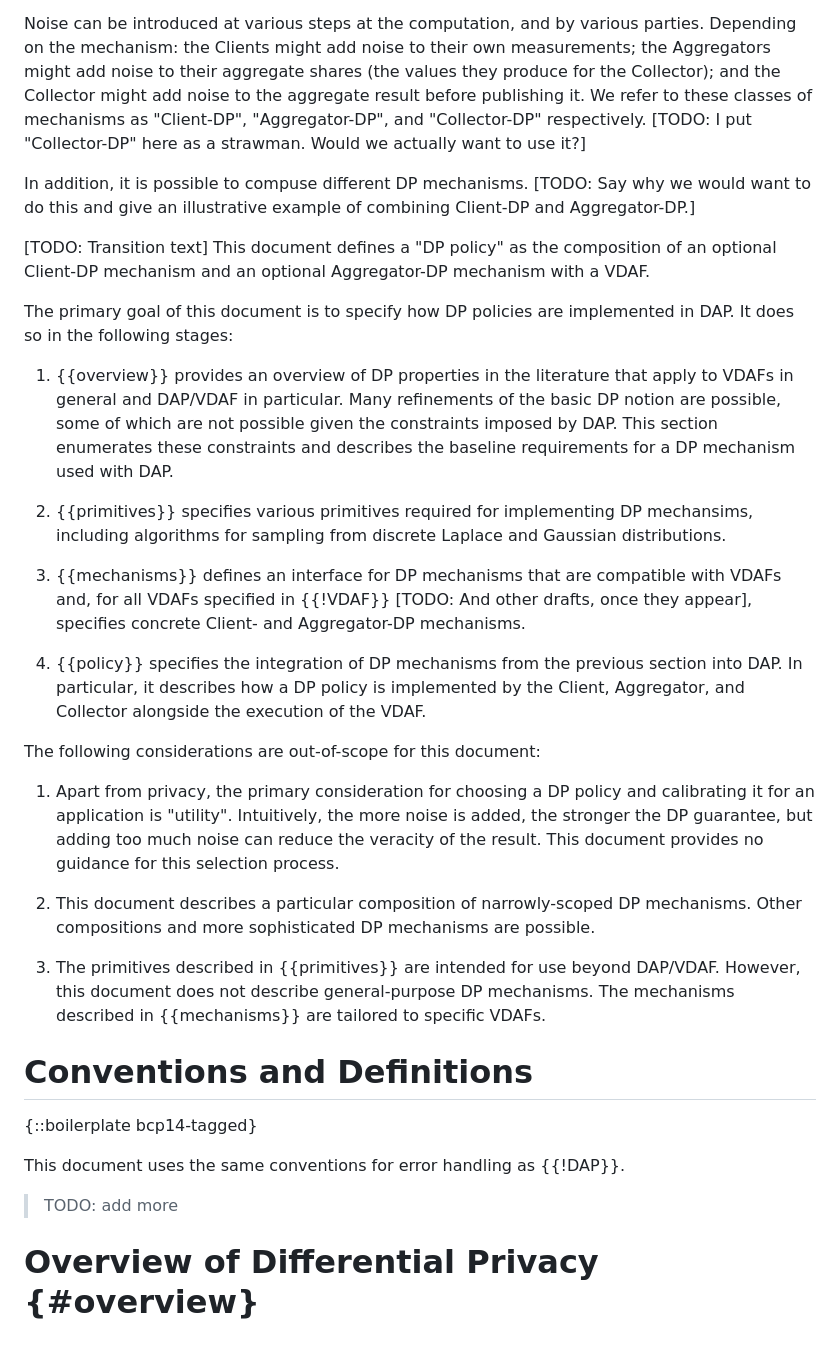
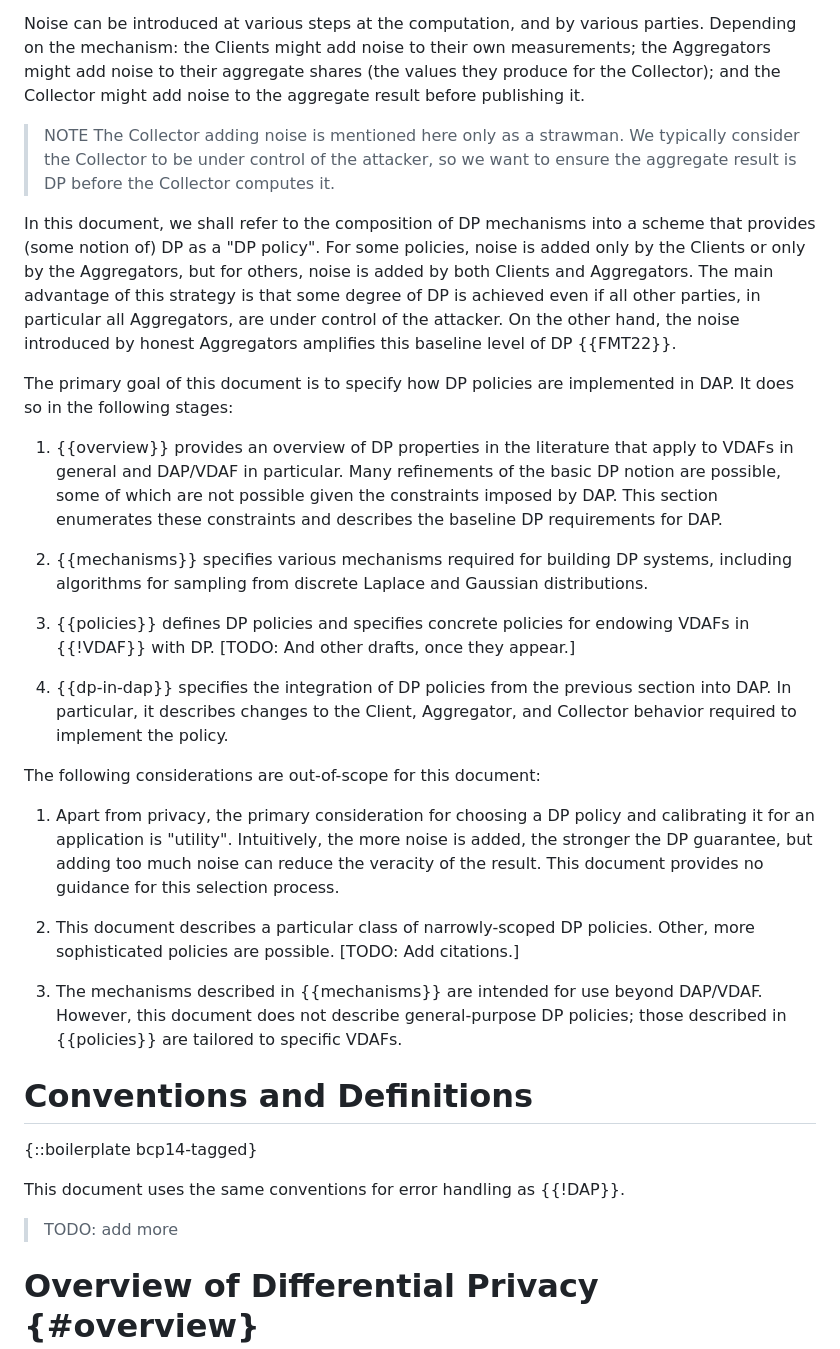
Before and after one commit to wangshan/draft-wang-ppm-differential-privacy, a Markdown page: draft-wang-ppm-differential-privacy.md, the part around the change printed below. Rendered like a GitHub page.

Commit message:
Rework intro and change "DP policy" section into "DAP integration"
It isn't possible to cleanly separate DP policies into "Client-DP"
mechanisms and "Server-DP" policies. There are policies for which both
parties add noise, and the noise added by one party would not be
sufficient for DP on its own.

Co-authored-by: Shan <shan_wang@apple.com>
Co-authored-by: Junye Chen <junyec@apple.com>

```diff
--- a/draft-wang-ppm-differential-privacy.md
+++ b/draft-wang-ppm-differential-privacy.md
@@ -189,18 +189,20 @@ Noise can be introduced at various steps at the computation, and by various
 parties. Depending on the mechanism: the Clients might add noise to their own
 measurements; the Aggregators might add noise to their aggregate shares (the
 values they produce for the Collector); and the Collector might add noise to
-the aggregate result before publishing it. We refer to these classes of
-mechanisms as "Client-DP", "Aggregator-DP", and "Collector-DP" respectively.
-[TODO: I put "Collector-DP" here as a strawman. Would we actually want to use
-it?]
+the aggregate result before publishing it.
 
-In addition, it is possible to compuse different DP mechanisms. [TODO: Say why
-we would want to do this and give an illustrative example of combining
-Client-DP and Aggregator-DP.]
+> NOTE The Collector adding noise is mentioned here only as a strawman. We
+> typically consider the Collector to be under control of the attacker, so we
+> want to ensure the aggregate result is DP before the Collector computes it.
 
-[TODO: Transition text] This document defines a "DP policy" as the composition
-of an optional Client-DP mechanism and an optional Aggregator-DP mechanism
-with a VDAF.
+In this document, we shall refer to the composition of DP mechanisms into a
+scheme that provides (some notion of) DP as a "DP policy". For some policies,
+noise is added only by the Clients or only by the Aggregators, but for others,
+noise is added by both Clients and Aggregators. The main advantage of this
+strategy is that some degree of DP is achieved even if all other parties, in
+particular all Aggregators, are under control of the attacker. On the other
+hand, the noise introduced by honest Aggregators amplifies this baseline level
+of DP {{FMT22}}.
 
 The primary goal of this document is to specify how DP policies are implemented
 in DAP. It does so in the following stages:
@@ -209,21 +211,19 @@ in DAP. It does so in the following stages:
    apply to VDAFs in general and DAP/VDAF in particular. Many refinements of
    the basic DP notion are possible, some of which are not possible given the
    constraints imposed by DAP. This section enumerates these constraints and
-   describes the baseline requirements for a DP mechanism used with DAP.
+   describes the baseline DP requirements for DAP.
 
-1. {{primitives}} specifies various primitives required for implementing DP
-   mechansims, including algorithms for sampling from discrete Laplace and
+1. {{mechanisms}} specifies various mechanisms required for building DP
+   systems, including algorithms for sampling from discrete Laplace and
    Gaussian distributions.
 
-1. {{mechanisms}} defines an interface for DP mechanisms that are compatible
-   with VDAFs and, for all VDAFs specified in {{!VDAF}} [TODO: And other
-   drafts, once they appear], specifies concrete Client- and Aggregator-DP
-   mechanisms.
+1. {{policies}} defines DP policies and specifies concrete policies for
+   endowing VDAFs in {{!VDAF}} with DP. [TODO: And other drafts, once they
+   appear.]
 
-1. {{policy}} specifies the integration of DP mechanisms from the previous
-   section into DAP. In particular, it describes how a DP policy is implemented
-   by the Client, Aggregator, and Collector alongside the execution of the
-   VDAF.
+1. {{dp-in-dap}} specifies the integration of DP policies from the previous
+   section into DAP. In particular, it describes changes to the Client,
+   Aggregator, and Collector behavior required to implement the policy.
 
 The following considerations are out-of-scope for this document:
 
@@ -233,14 +233,12 @@ The following considerations are out-of-scope for this document:
    reduce the veracity of the result. This document provides no guidance for
    this selection process.
 
-1. This document describes a particular composition of narrowly-scoped DP
-   mechanisms. Other compositions and more sophisticated DP mechanisms are
-   possible.
+1. This document describes a particular class of narrowly-scoped DP policies.
+   Other, more sophisticated policies are possible. [TODO: Add citations.]
 
-1. The primitives described in {{primitives}} are intended for use beyond
+1. The mechanisms described in {{mechanisms}} are intended for use beyond
    DAP/VDAF. However, this document does not describe general-purpose DP
-   mechanisms. The mechanisms described in {{mechanisms}} are tailored to
-   specific VDAFs.
+   policies; those described in {{policies}} are tailored to specific VDAFs.
 
 # Conventions and Definitions
 
@@ -249,7 +247,6 @@ The following considerations are out-of-scope for this document:
 This document uses the same conventions for error handling as {{!DAP}}.
 
 > TODO: add more
-
 
 # Overview of Differential Privacy {#overview}
 
```
Also changed, not shown: other parts of draft-wang-ppm-differential-privacy.md (+9 -11 lines).
